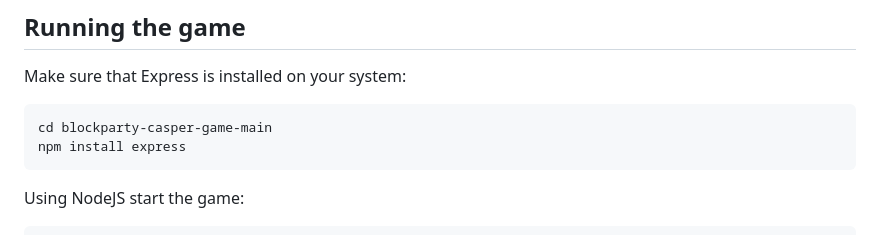
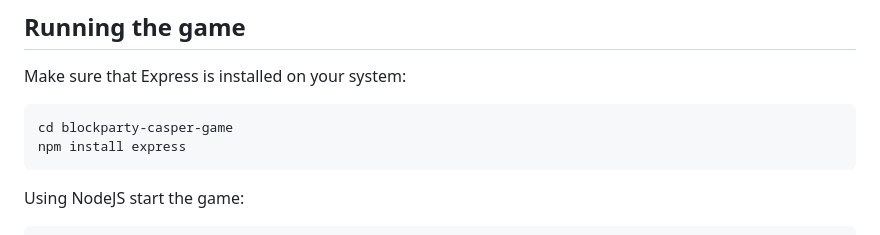
Before and after one commit to playcasper/blockparty-casper-game, a Markdown page: README.md, the part around the change. GitHub-like rendering.

````diff
--- a/README.md
+++ b/README.md
@@ -118,7 +118,7 @@ test result: ok. 7 passed; 0 failed; 0 ignored; 0 measured; 0 filtered out; fini
 Make sure that Express is installed on your system:
 
 ```
-cd blockparty-casper-game-main
+cd blockparty-casper-game
 npm install express
 ```
 
````
